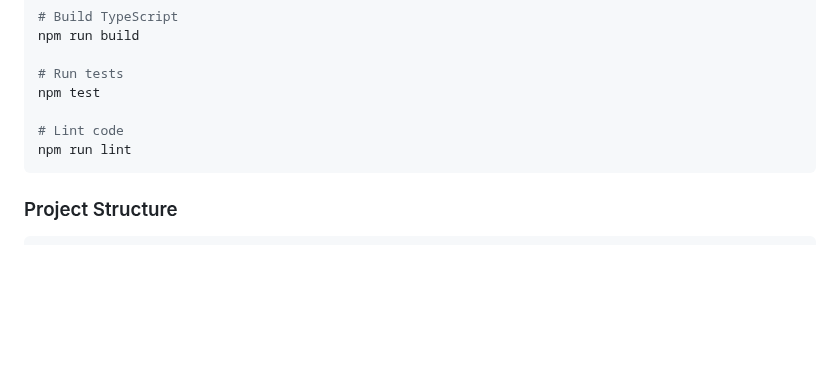
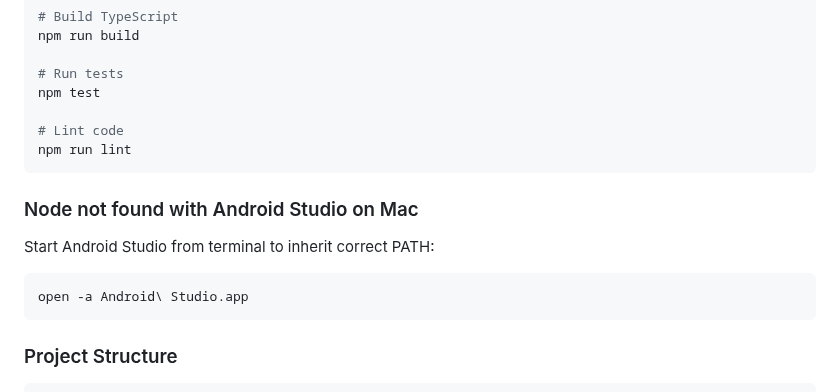
Before and after one commit to zykeco/react-native-ble-nitro, a Markdown page: README.md, the part around the change. Drawn GitHub-style; blank space fills up the shorter version.

Commit message:
docs: added help when node was not found in Android Studio

````diff
--- a/README.md
+++ b/README.md
@@ -513,6 +513,14 @@ npm test
 npm run lint
 ```
 
+### Node not found with Android Studio on Mac
+
+Start Android Studio from terminal to inherit correct PATH:
+
+```sh
+open -a Android\ Studio.app
+```
+
 ### Project Structure
 
 ```
````
